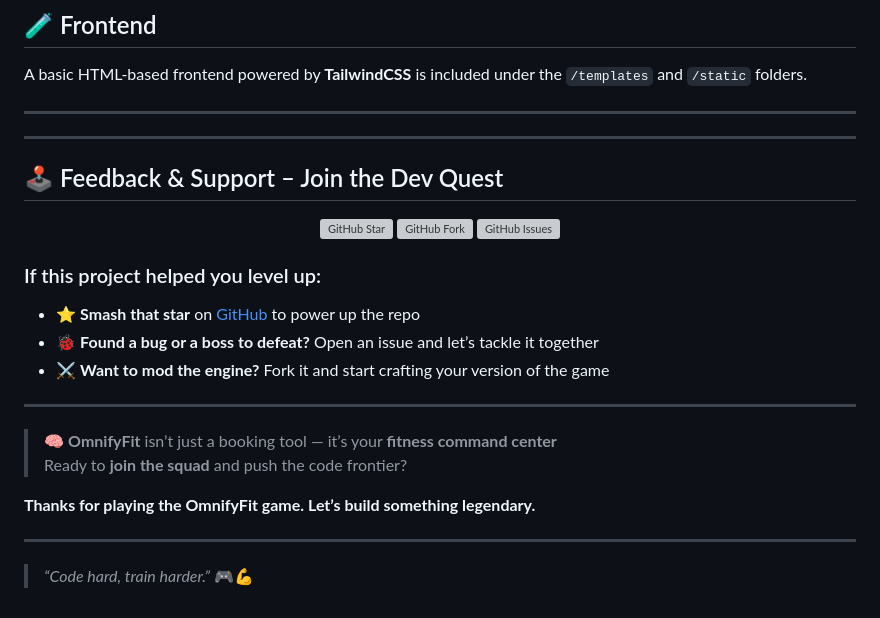
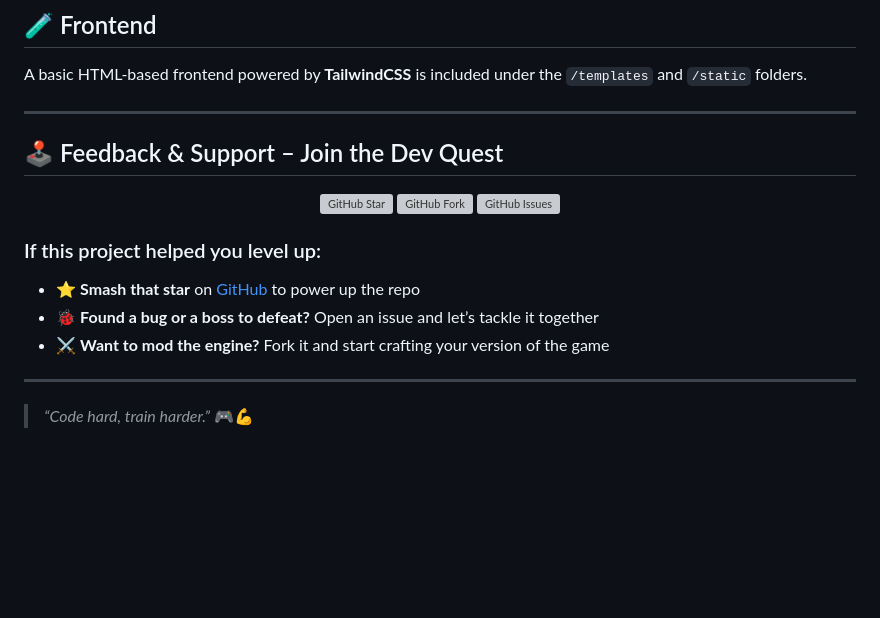
Before and after one commit to LikithGS11/OMNIFYY, a Markdown page: README.md, the part around the change. Rendered like a GitHub page; blank space fills up the shorter version; grey boxes are pictures that could not be loaded.

```diff
--- a/README.md
+++ b/README.md
@@ -178,8 +178,6 @@ A basic HTML-based frontend powered by **TailwindCSS** is included under the `/t
 
 ---
 
----
-
 ## 🕹 Feedback & Support – Join the Dev Quest
 
 <div align="center">
@@ -193,14 +191,5 @@ A basic HTML-based frontend powered by **TailwindCSS** is included under the `/t
 - ⭐ **Smash that star** on [GitHub](https://github.com/LikithGS11/OmnifyFit) to power up the repo
 - 🐞 **Found a bug or a boss to defeat?** Open an issue and let’s tackle it together
 - ⚔️ **Want to mod the engine?** Fork it and start crafting your version of the game
-
 ---
-
-> 🧠 **OmnifyFit** isn’t just a booking tool — it’s your **fitness command center**
-> Ready to **join the squad** and push the code frontier?
-
-**Thanks for playing the OmnifyFit game. Let’s build something legendary.**
-
----
-
 > *“Code hard, train harder.”* 🎮💪
```
